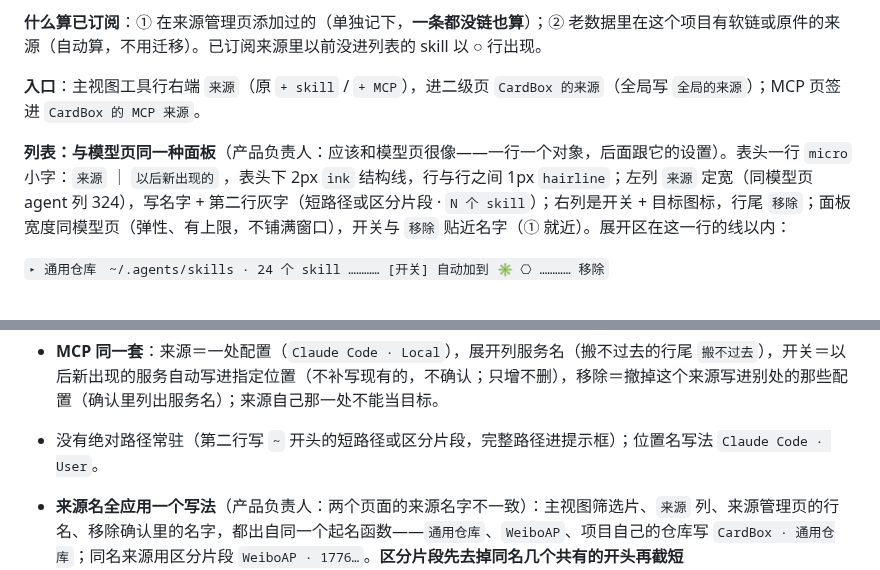
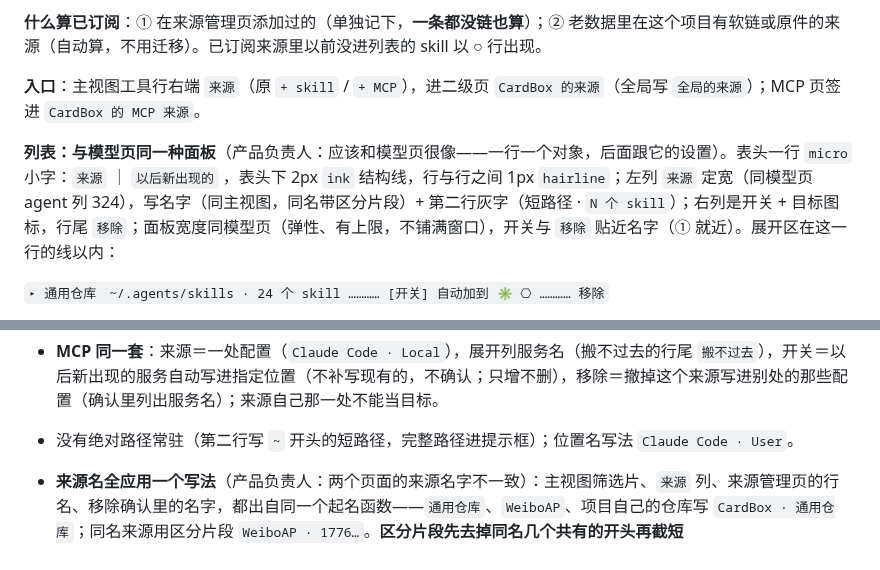
Before and after one commit to zhengjiaqiao/sophia, a Markdown page: docs/DESIGN.md, 2 parts joined by grey strips. Rendered like a GitHub page.

Commit message:
docs(design): 来源页第二行只写短路径（区分片段在名字里）

```diff
--- a/docs/DESIGN.md
+++ b/docs/DESIGN.md
@@ -972,7 +972,7 @@ components:
 
 **入口**：主视图工具行右端 `来源`（原 `+ skill` / `+ MCP`），进二级页 `CardBox 的来源`（全局写 `全局的来源`）；MCP 页签进 `CardBox 的 MCP 来源`。
 
-**列表：与模型页同一种面板**（产品负责人：应该和模型页很像——一行一个对象，后面跟它的设置）。表头一行 `micro` 小字：`来源` ｜ `以后新出现的` ，表头下 2px `ink` 结构线，行与行之间 1px `hairline`；左列 `来源` 定宽（同模型页 agent 列 324），写名字 + 第二行灰字（短路径或区分片段 · `N 个 skill`）；右列是开关 + 目标图标，行尾 `移除`；面板宽度同模型页（弹性、有上限，不铺满窗口），开关与 `移除` 贴近名字（① 就近）。展开区在这一行的线以内：
+**列表：与模型页同一种面板**（产品负责人：应该和模型页很像——一行一个对象，后面跟它的设置）。表头一行 `micro` 小字：`来源` ｜ `以后新出现的` ，表头下 2px `ink` 结构线，行与行之间 1px `hairline`；左列 `来源` 定宽（同模型页 agent 列 324），写名字（同主视图，同名带区分片段）+ 第二行灰字（短路径 · `N 个 skill`）；右列是开关 + 目标图标，行尾 `移除`；面板宽度同模型页（弹性、有上限，不铺满窗口），开关与 `移除` 贴近名字（① 就近）。展开区在这一行的线以内：
 
 `▸ 通用仓库　~/.agents/skills · 24 个 skill ………… [开关] 自动加到 ✳ ⎔ ………… 移除`
 
@@ -982,7 +982,7 @@ components:
 - **添加**：列表底部 `+ 来源`（默认按钮），点开小浮层，三组：`选择文件夹…`（系统选择器）；`其他项目在用的`（别的项目订阅过、这里还没有的来源，每项第二行灰字写在哪个项目用过，点一下就加进来）；`检测到的`（WeiboAP 各 agent 里的 skill 目录等）。加进来后它的全部 skill 以 ○ 行进主列表；要自动加，打开这一行的开关。
 - **同名不在这一页处理**：两份同名都进主列表、显示 `×2`，在行上 `只留这份`。
 - **MCP 同一套**：来源＝一处配置（`Claude Code · Local`），展开列服务名（搬不过去的行尾 `搬不过去`），开关＝以后新出现的服务自动写进指定位置（不补写现有的，不确认；只增不删），移除＝撤掉这个来源写进别处的那些配置（确认里列出服务名）；来源自己那一处不能当目标。
-- 没有绝对路径常驻（第二行写 `~` 开头的短路径或区分片段，完整路径进提示框）；位置名写法 `Claude Code · User`。
+- 没有绝对路径常驻（第二行写 `~` 开头的短路径，完整路径进提示框）；位置名写法 `Claude Code · User`。
 
 - **来源名全应用一个写法**（产品负责人：两个页面的来源名字不一致）：主视图筛选片、`来源` 列、来源管理页的行名、移除确认里的名字，都出自同一个起名函数——`通用仓库`、`WeiboAP`、项目自己的仓库写 `CardBox · 通用仓库`；同名来源用区分片段 `WeiboAP · 1776…`。**区分片段先去掉同名几个共有的开头再截短**（`agent_1776847465710_…` 与 `agent_1787890675056_…` 共有 `agent_17`，片段取 `1776…` / `1787…`），名字本身不被挤成 `W…`。来源管理页第二行只写短路径与 `N 个 skill`，不再把片段放第二行。项目自己的仓库不再另叫「CardBox 自己的 skill」。
 
```
